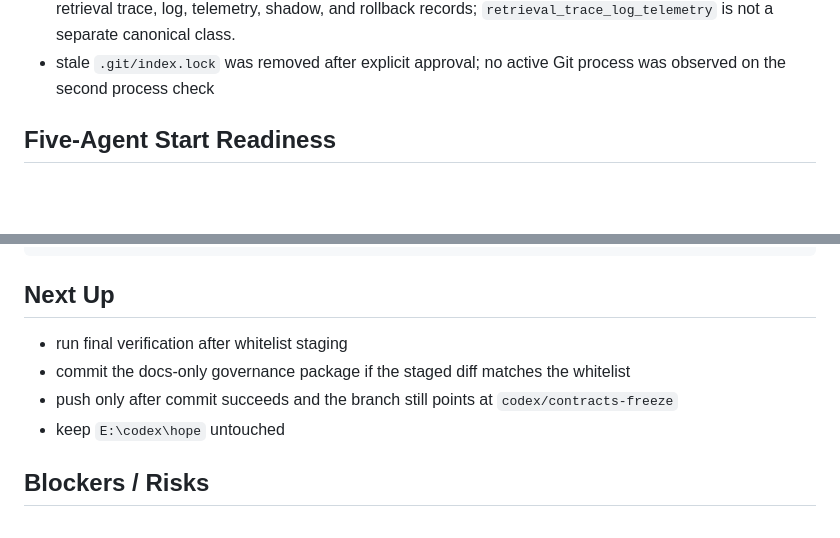
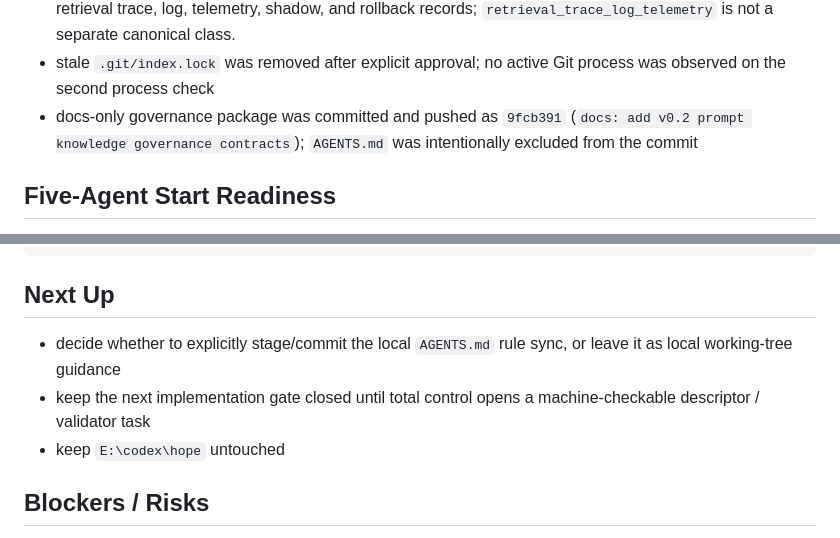
Before and after one commit to zzy170031-cmd/hope-kb, a Markdown page: docs/live-progress.md, 2 parts joined by grey strips. Rendered like a GitHub page; blank space fills up the shorter version.

Commit message:
docs: update v0.2 governance progress

```diff
--- a/docs/live-progress.md
+++ b/docs/live-progress.md
@@ -26,6 +26,7 @@ Update this file for online sync after every 10-20 minute work package.
 - docs-only integration reports received from Lane 1, Lane 2, Lane 3, and Lane 4. Target documents now contain source field normalization mapping, hash semantic split, runtime artifact classes, QueryResult / RetrievalTrace / FutureQACandidate / EvalArtifact descriptor drafts, lint artifact-class allow-list, denied aliases, telemetry purge descriptor, and rollback descriptor. Total-control verification found `diff --check` clean and v0.2 seed validation passing.
 - Lane 2 / Lane 4 terminology alignment received and control-verified: `retrieval_trace_log_telemetry_shadow_rollback` is the canonical non-model-visible artifact class for retrieval trace, log, telemetry, shadow, and rollback records; `retrieval_trace_log_telemetry` is not a separate canonical class.
 - stale `.git/index.lock` was removed after explicit approval; no active Git process was observed on the second process check
+- docs-only governance package was committed and pushed as `9fcb391` (`docs: add v0.2 prompt knowledge governance contracts`); `AGENTS.md` was intentionally excluded from the commit
 
 ## Five-Agent Start Readiness
 
@@ -108,9 +109,8 @@ git status：
 
 ## Next Up
 
-- run final verification after whitelist staging
-- commit the docs-only governance package if the staged diff matches the whitelist
-- push only after commit succeeds and the branch still points at `codex/contracts-freeze`
+- decide whether to explicitly stage/commit the local `AGENTS.md` rule sync, or leave it as local working-tree guidance
+- keep the next implementation gate closed until total control opens a machine-checkable descriptor / validator task
 - keep `E:\codex\hope` untouched
 
 ## Blockers / Risks
```
Also changed, not shown: other parts of docs/live-progress.md (+1 -1 lines).
